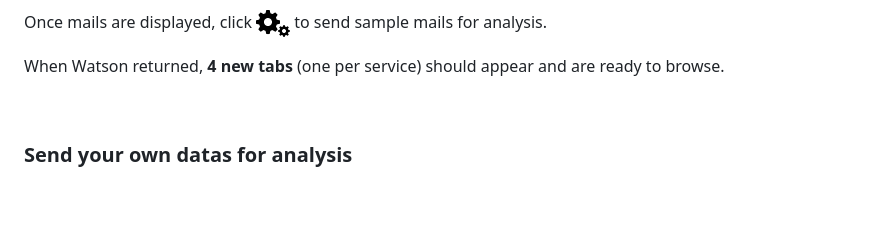
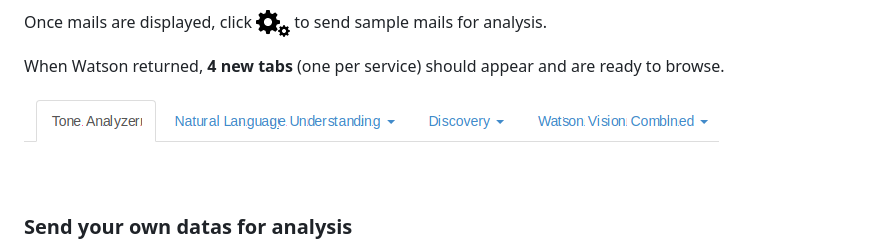
Before and after one commit to bpshparis/ma, a Markdown page: README.md, the part around the change. Rendered like a GitHub page; pictures changed too: res/watsontabs.png (added); blank space fills up the shorter version.

```diff
--- a/README.md
+++ b/README.md
@@ -690,6 +690,8 @@ Once mails are displayed, click ![](res/cogwheels.png) to send sample mails for
 
 When Watson returned, **4 new tabs** (one per service) should appear and are ready to browse.
 
+![](res/watsontabs.png)
+
 <br>
 
 ### Send your own datas for analysis
```
